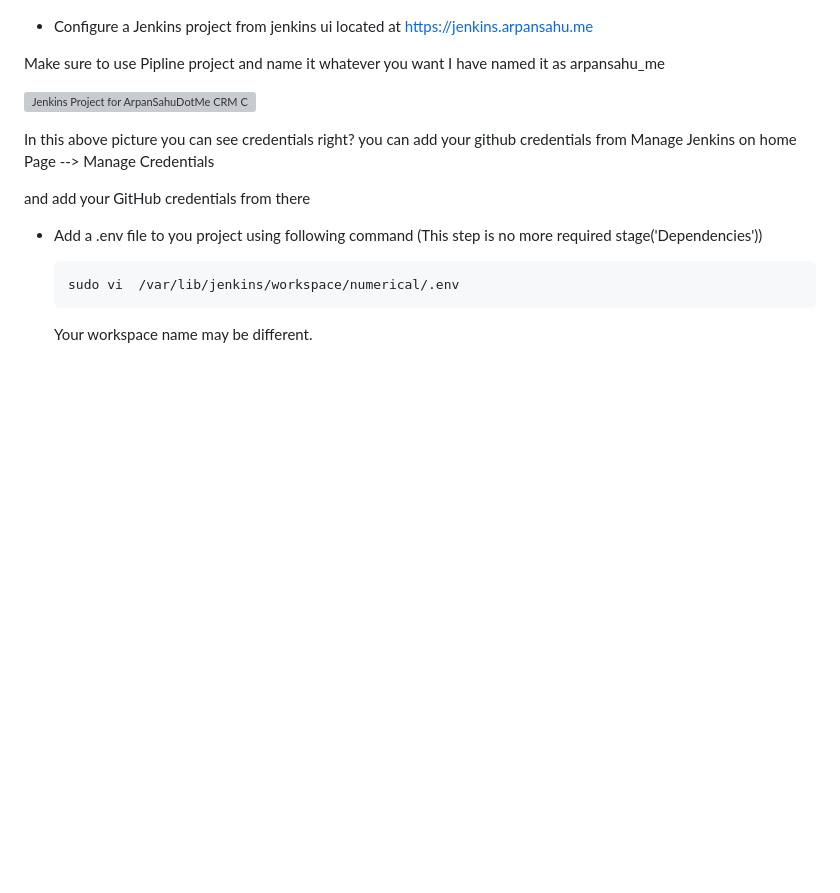
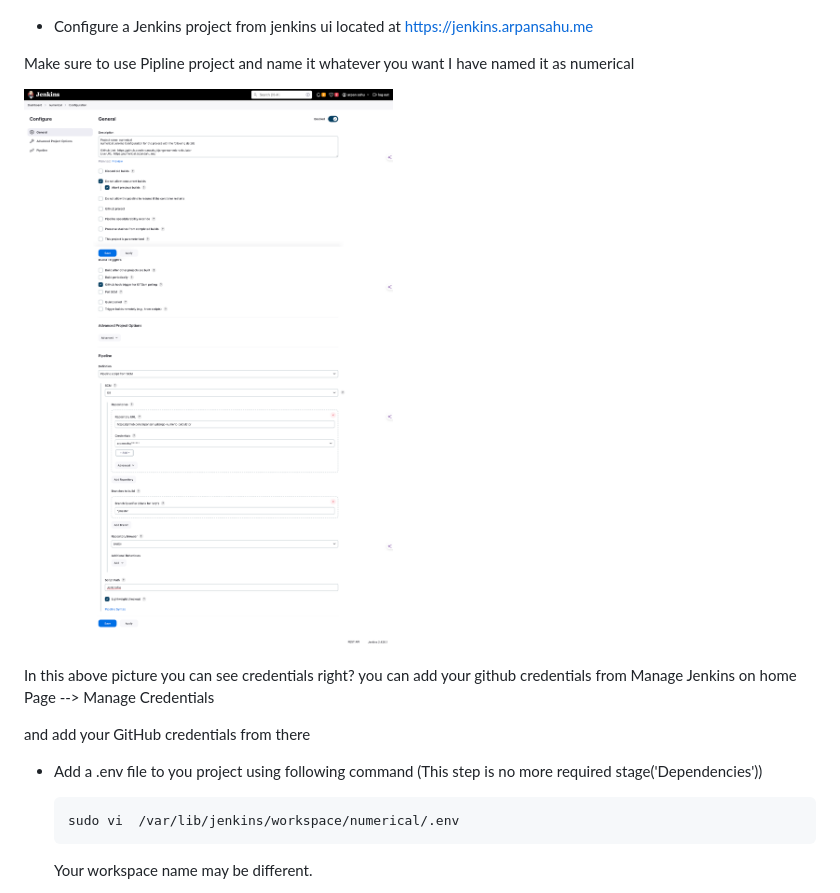
Before and after one commit to arpansahu/numerical, a Markdown page: Readme.md, the part around the change. GitHub-like rendering; pictures changed too: numerical-Config-Jenkins-.png (added); blank space fills up the shorter version; grey boxes are pictures that could not be loaded.

Commit message:
updated readme with jenkins configuration image

```diff
--- a/Readme.md
+++ b/Readme.md
@@ -1094,9 +1094,9 @@ Note: agent {label 'local'} is used to specify which node will execute the jenki
 
 * Configure a Jenkins project from jenkins ui located at https://jenkins.arpansahu.me
 
-Make sure to use Pipline project and name it whatever you want I have named it as arpansahu_me
+Make sure to use Pipline project and name it whatever you want I have named it as numerical
 
-![Jenkins Project for ArpanSahuDotMe CRM Configuration File](/Arpan-Sahu-Dot-Me-Config-Jenkins-.png)
+![Jenkins Project for Numerical Configuration File](/numerical-Config-Jenkins-.png)
 
 In this above picture you can see credentials right? you can add your github credentials
 from Manage Jenkins on home Page --> Manage Credentials
```
